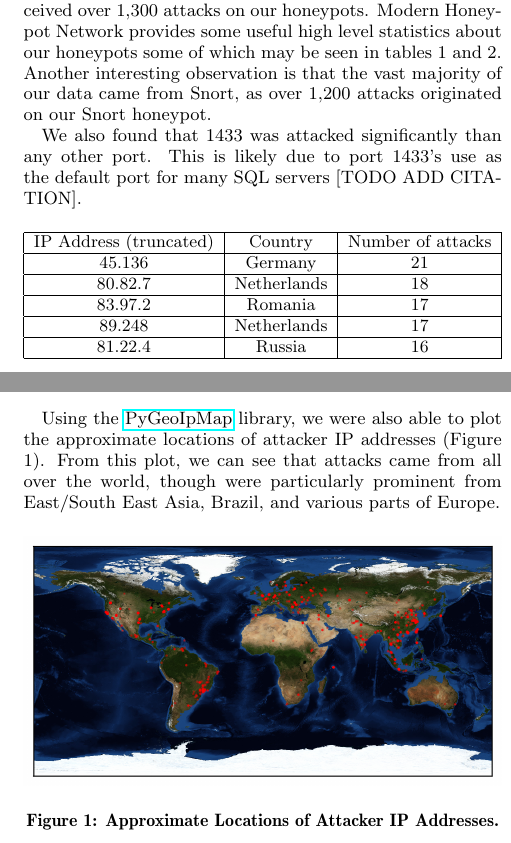
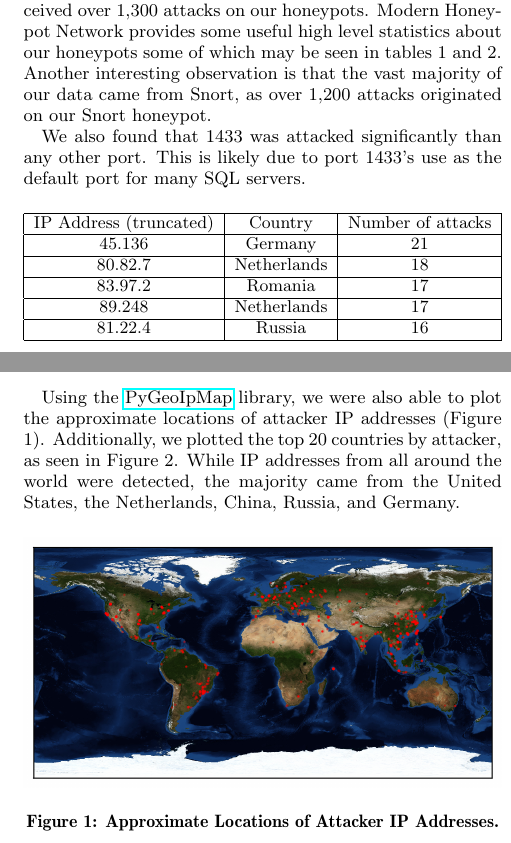
Before and after one commit to jsc7899/NetSec-Final-Project, a LaTeX paper (proposal/paper.tex, which reads proposal/results.tex): two parts of the columns of page 2 of 2 before the commit and two parts of the columns of page 2 of 3 after it, joined at a grey line, cut so that both start at the same text. Compiled offline with pdfLaTeX.

Commit message:
Added a little more to the doc and jupyter notebook

```diff
--- a/proposal/results.tex
+++ b/proposal/results.tex
@@ -1,6 +1,6 @@
 Due to some technical issues, we had to reset our EC2 instance, thus the findings presented are those collected following the reset. As of the writing of this paper, we have received over 1,300 attacks on our honeypots. Modern Honeypot Network provides some useful high level statistics about our honeypots some of which may be seen in tables 1 and 2. Another interesting observation is that the vast majority of our data came from Snort, as over 1,200 attacks originated on our Snort honeypot.
 
-We also found that 1433 was attacked significantly than any other port. This is likely due to port 1433's use as the default port for many SQL servers [TODO ADD CITATION].
+We also found that 1433 was attacked significantly than any other port. This is likely due to port 1433's use as the default port for many SQL servers.
 
 
 \begin{table}[H]
@@ -33,10 +33,17 @@ We also found that 1433 was attacked significantly than any other port. This is
 \caption{Top Five Attacked Ports} \label{tab:ports}
 \end{table}
 
-Using the \href{https://github.com/pieqq/PyGeoIpMap}{PyGeoIpMap} library, we were also able to plot the approximate locations of attacker IP addresses (Figure 1). From this plot, we can see that attacks came from all over the world, though were particularly prominent from East/South East Asia, Brazil, and various parts of Europe.
+Using the \href{https://github.com/pieqq/PyGeoIpMap}{PyGeoIpMap} library, we were also able to plot the approximate locations of attacker IP addresses (Figure 1). Additionally, we plotted the top 20 countries by attacker, as seen in Figure 2. While IP addresses from all around the world were detected, the majority came from the United States, the Netherlands, China, Russia, and Germany.
 
 \begin{figure}[H]
 	\includegraphics[width=\linewidth]{output.png}
 	\caption{Approximate Locations of Attacker IP Addresses.}
 	\label{fig:map}
 \end{figure}
+
+
+\begin{figure}
+	\includegraphics[width=\linewidth]{countries.png}
+	\caption{Top Countries by Attacker.}
+	\label{fig:top-countries}
+\end{figure}
```
Also changed, not shown: proposal/countries.png (added), proposal/paper.pdf, 4 other files.
